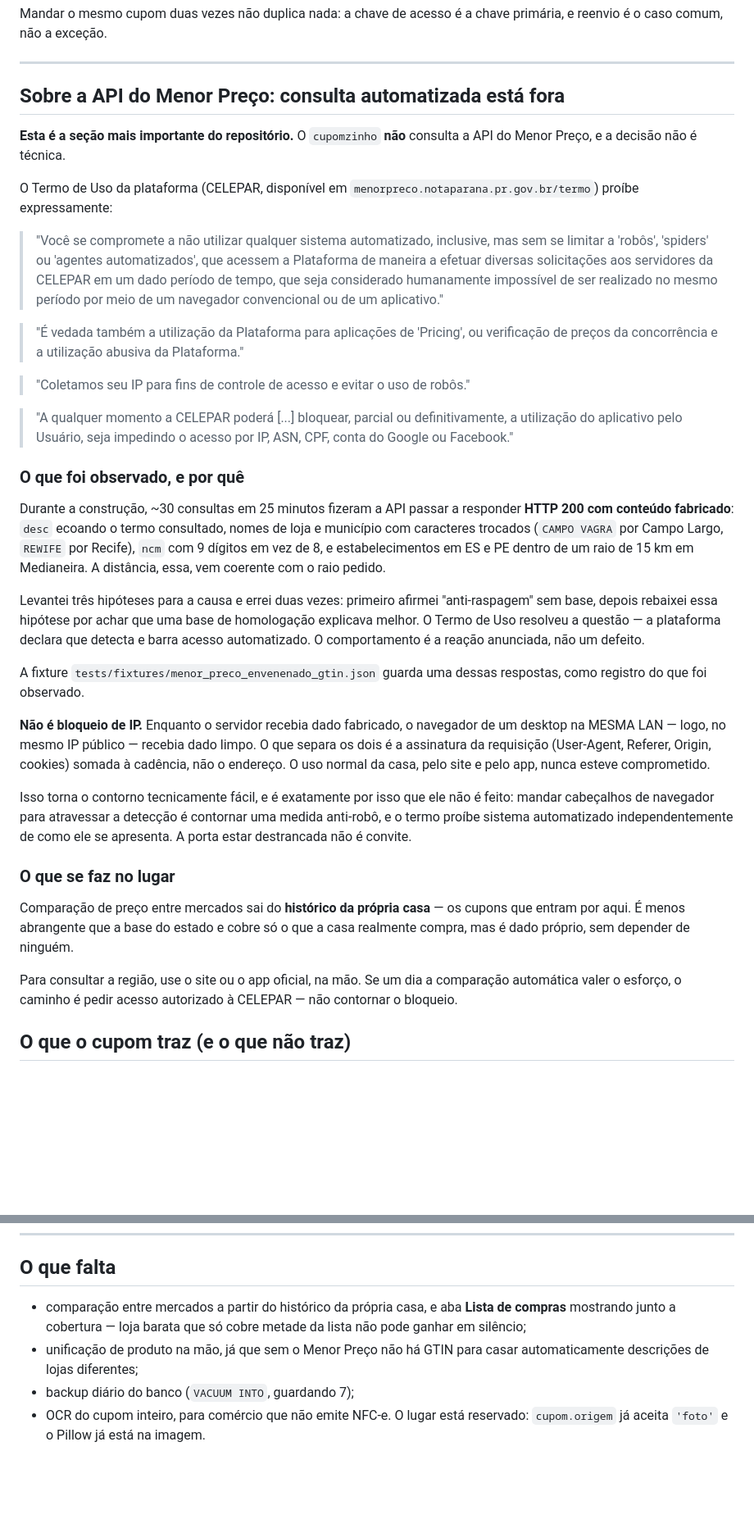
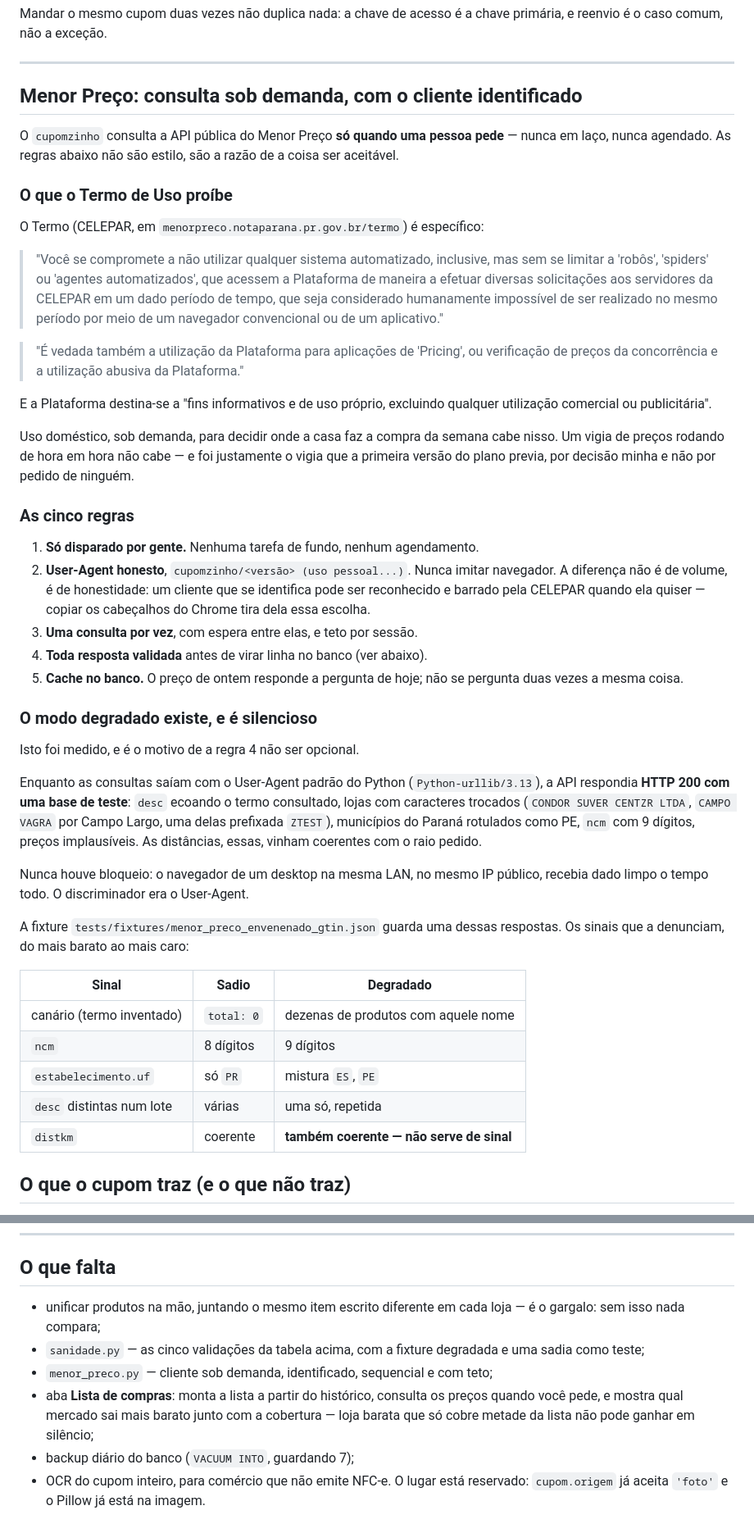
Before and after one commit to ThalassicRaysOfTheAphoticSunset/mise-en-prato, a Markdown page: README.md, 2 parts joined by grey strips. Shown at 82% size. GitHub-like rendering; blank space fills up the shorter version.

Commit message:
o discriminador era o user-agent: consulta sob demanda volta ao desenho
com Python-urllib/3.13 a api devolve uma base de teste (ZTEST no nome de uma
loja, município do paraná rotulado PE, ncm com 9 dígitos). com um user-agent
identificado, dado limpo: o atum que a casa pagou 10,97 no lar está 8,49 no
muffato a 2 km.

nunca houve bloqueio — o navegador na mesma lan recebia dado limpo o tempo
todo. e o vigia de hora em hora, que gerou o problema, era decisão minha e não
pedido de ninguém.

o desenho passa a ser sob demanda, identificado, sequencial, com teto e com
validação antes de gravar. imitar navegador continua fora: um cliente que se
identifica pode ser barrado pela celepar quando ela quiser.

```diff
--- a/README.md
+++ b/README.md
@@ -78,13 +78,15 @@ primária, e reenvio é o caso comum, não a exceção.
 
 ---
 
-## Sobre a API do Menor Preço: consulta automatizada está fora
+## Menor Preço: consulta sob demanda, com o cliente identificado
 
-**Esta é a seção mais importante do repositório.** O `cupomzinho` **não**
-consulta a API do Menor Preço, e a decisão não é técnica.
+O `cupomzinho` consulta a API pública do Menor Preço **só quando uma pessoa
+pede** — nunca em laço, nunca agendado. As regras abaixo não são estilo, são a
+razão de a coisa ser aceitável.
 
-O Termo de Uso da plataforma (CELEPAR, disponível em
-`menorpreco.notaparana.pr.gov.br/termo`) proíbe expressamente:
+### O que o Termo de Uso proíbe
+
+O Termo (CELEPAR, em `menorpreco.notaparana.pr.gov.br/termo`) é específico:
 
 > "Você se compromete a não utilizar qualquer sistema automatizado, inclusive,
 > mas sem se limitar a 'robôs', 'spiders' ou 'agentes automatizados', que
@@ -96,50 +98,50 @@ O Termo de Uso da plataforma (CELEPAR, disponível em
 > "É vedada também a utilização da Plataforma para aplicações de 'Pricing', ou
 > verificação de preços da concorrência e a utilização abusiva da Plataforma."
 
-> "Coletamos seu IP para fins de controle de acesso e evitar o uso de robôs."
+E a Plataforma destina-se a "fins informativos e de uso próprio, excluindo
+qualquer utilização comercial ou publicitária".
 
-> "A qualquer momento a CELEPAR poderá [...] bloquear, parcial ou
-> definitivamente, a utilização do aplicativo pelo Usuário, seja impedindo o
-> acesso por IP, ASN, CPF, conta do Google ou Facebook."
+Uso doméstico, sob demanda, para decidir onde a casa faz a compra da semana
+cabe nisso. Um vigia de preços rodando de hora em hora não cabe — e foi
+justamente o vigia que a primeira versão do plano previa, por decisão minha e
+não por pedido de ninguém.
 
-### O que foi observado, e por quê
+### As cinco regras
 
-Durante a construção, ~30 consultas em 25 minutos fizeram a API passar a
-responder **HTTP 200 com conteúdo fabricado**: `desc` ecoando o termo
-consultado, nomes de loja e município com caracteres trocados (`CAMPO VAGRA`
-por Campo Largo, `REWIFE` por Recife), `ncm` com 9 dígitos em vez de 8, e
-estabelecimentos em ES e PE dentro de um raio de 15 km em Medianeira. A
-distância, essa, vem coerente com o raio pedido.
+1. **Só disparado por gente.** Nenhuma tarefa de fundo, nenhum agendamento.
+2. **User-Agent honesto**, `cupomzinho/<versão> (uso pessoal...)`. Nunca imitar
+   navegador. A diferença não é de volume, é de honestidade: um cliente que se
+   identifica pode ser reconhecido e barrado pela CELEPAR quando ela quiser —
+   copiar os cabeçalhos do Chrome tira dela essa escolha.
+3. **Uma consulta por vez**, com espera entre elas, e teto por sessão.
+4. **Toda resposta validada** antes de virar linha no banco (ver abaixo).
+5. **Cache no banco.** O preço de ontem responde a pergunta de hoje; não se
+   pergunta duas vezes a mesma coisa.
 
-Levantei três hipóteses para a causa e errei duas vezes: primeiro afirmei
-"anti-raspagem" sem base, depois rebaixei essa hipótese por achar que uma base
-de homologação explicava melhor. O Termo de Uso resolveu a questão — a
-plataforma declara que detecta e barra acesso automatizado. O comportamento é a
-reação anunciada, não um defeito.
+### O modo degradado existe, e é silencioso
+
+Isto foi medido, e é o motivo de a regra 4 não ser opcional.
+
+Enquanto as consultas saíam com o User-Agent padrão do Python
+(`Python-urllib/3.13`), a API respondia **HTTP 200 com uma base de teste**:
+`desc` ecoando o termo consultado, lojas com caracteres trocados
+(`CONDOR SUVER CENTZR LTDA`, `CAMPO VAGRA` por Campo Largo, uma delas prefixada
+`ZTEST`), municípios do Paraná rotulados como PE, `ncm` com 9 dígitos, preços
+implausíveis. As distâncias, essas, vinham coerentes com o raio pedido.
+
+Nunca houve bloqueio: o navegador de um desktop na mesma LAN, no mesmo IP
+público, recebia dado limpo o tempo todo. O discriminador era o User-Agent.
 
 A fixture `tests/fixtures/menor_preco_envenenado_gtin.json` guarda uma dessas
-respostas, como registro do que foi observado.
+respostas. Os sinais que a denunciam, do mais barato ao mais caro:
 
-**Não é bloqueio de IP.** Enquanto o servidor recebia dado fabricado, o
-navegador de um desktop na MESMA LAN — logo, no mesmo IP público — recebia dado
-limpo. O que separa os dois é a assinatura da requisição (User-Agent, Referer,
-Origin, cookies) somada à cadência, não o endereço. O uso normal da casa, pelo
-site e pelo app, nunca esteve comprometido.
-
-Isso torna o contorno tecnicamente fácil, e é exatamente por isso que ele não é
-feito: mandar cabeçalhos de navegador para atravessar a detecção é contornar
-uma medida anti-robô, e o termo proíbe sistema automatizado independentemente
-de como ele se apresenta. A porta estar destrancada não é convite.
-
-### O que se faz no lugar
-
-Comparação de preço entre mercados sai do **histórico da própria casa** — os
-cupons que entram por aqui. É menos abrangente que a base do estado e cobre só
-o que a casa realmente compra, mas é dado próprio, sem depender de ninguém.
-
-Para consultar a região, use o site ou o app oficial, na mão. Se um dia a
-comparação automática valer o esforço, o caminho é pedir acesso autorizado à
-CELEPAR — não contornar o bloqueio.
+| Sinal | Sadio | Degradado |
+|---|---|---|
+| canário (termo inventado) | `total: 0` | dezenas de produtos com aquele nome |
+| `ncm` | 8 dígitos | 9 dígitos |
+| `estabelecimento.uf` | só `PR` | mistura `ES`, `PE` |
+| `desc` distintas num lote | várias | uma só, repetida |
+| `distkm` | coerente | **também coerente — não serve de sinal** |
 
 ## O que o cupom traz (e o que não traz)
 
@@ -242,11 +244,15 @@ escritores em sqlite é o caminho curto para `database is locked`.
 
 ## O que falta
 
-- comparação entre mercados a partir do histórico da própria casa, e aba
-  **Lista de compras** mostrando junto a cobertura — loja barata que só cobre
-  metade da lista não pode ganhar em silêncio;
-- unificação de produto na mão, já que sem o Menor Preço não há GTIN para casar
-  automaticamente descrições de lojas diferentes;
+- unificar produtos na mão, juntando o mesmo item escrito diferente em cada
+  loja — é o gargalo: sem isso nada compara;
+- `sanidade.py` — as cinco validações da tabela acima, com a fixture degradada
+  e uma sadia como teste;
+- `menor_preco.py` — cliente sob demanda, identificado, sequencial e com teto;
+- aba **Lista de compras**: monta a lista a partir do histórico, consulta os
+  preços quando você pede, e mostra qual mercado sai mais barato junto com a
+  cobertura — loja barata que só cobre metade da lista não pode ganhar em
+  silêncio;
 - backup diário do banco (`VACUUM INTO`, guardando 7);
 - OCR do cupom inteiro, para comércio que não emite NFC-e. O lugar está
   reservado: `cupom.origem` já aceita `'foto'` e o Pillow já está na imagem.
```
